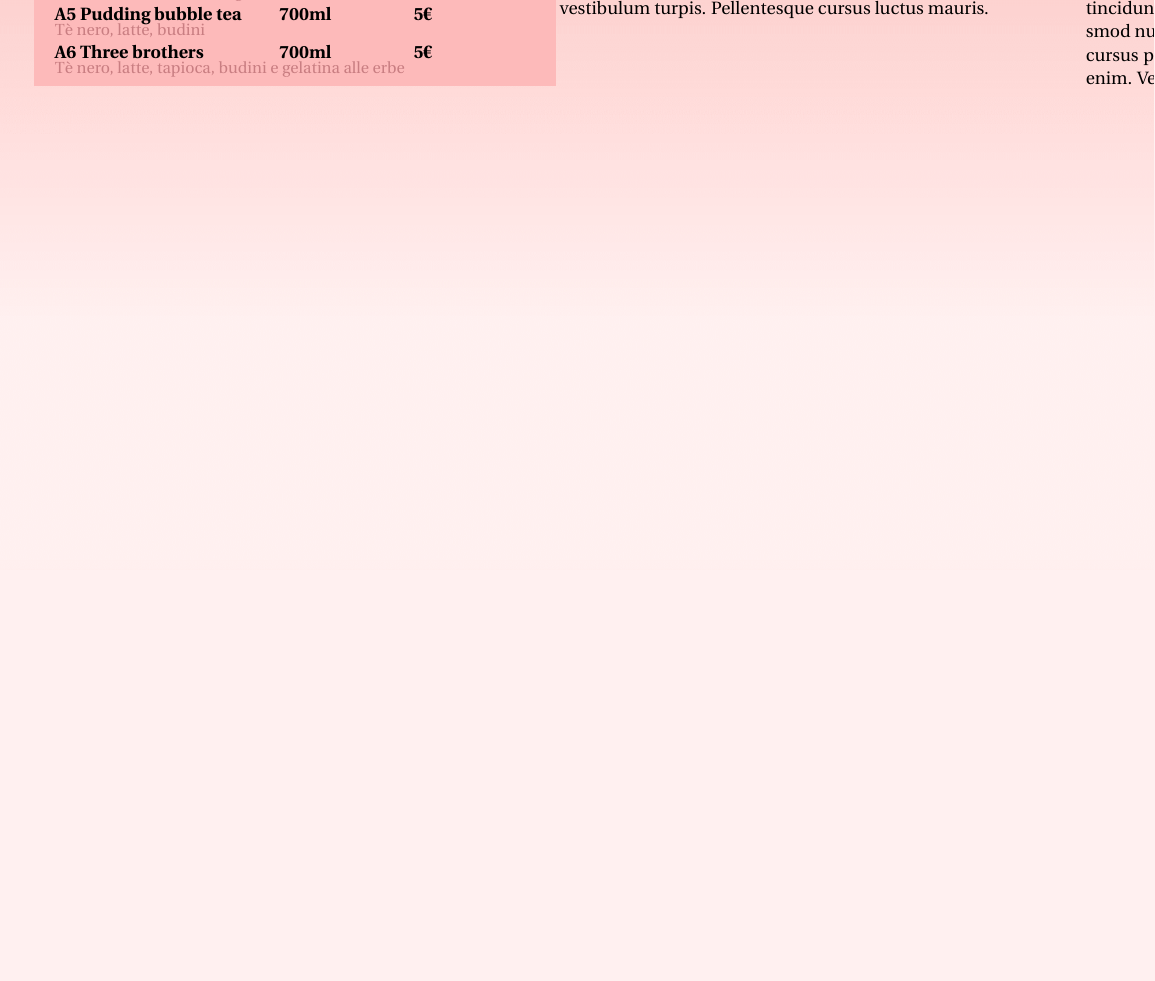
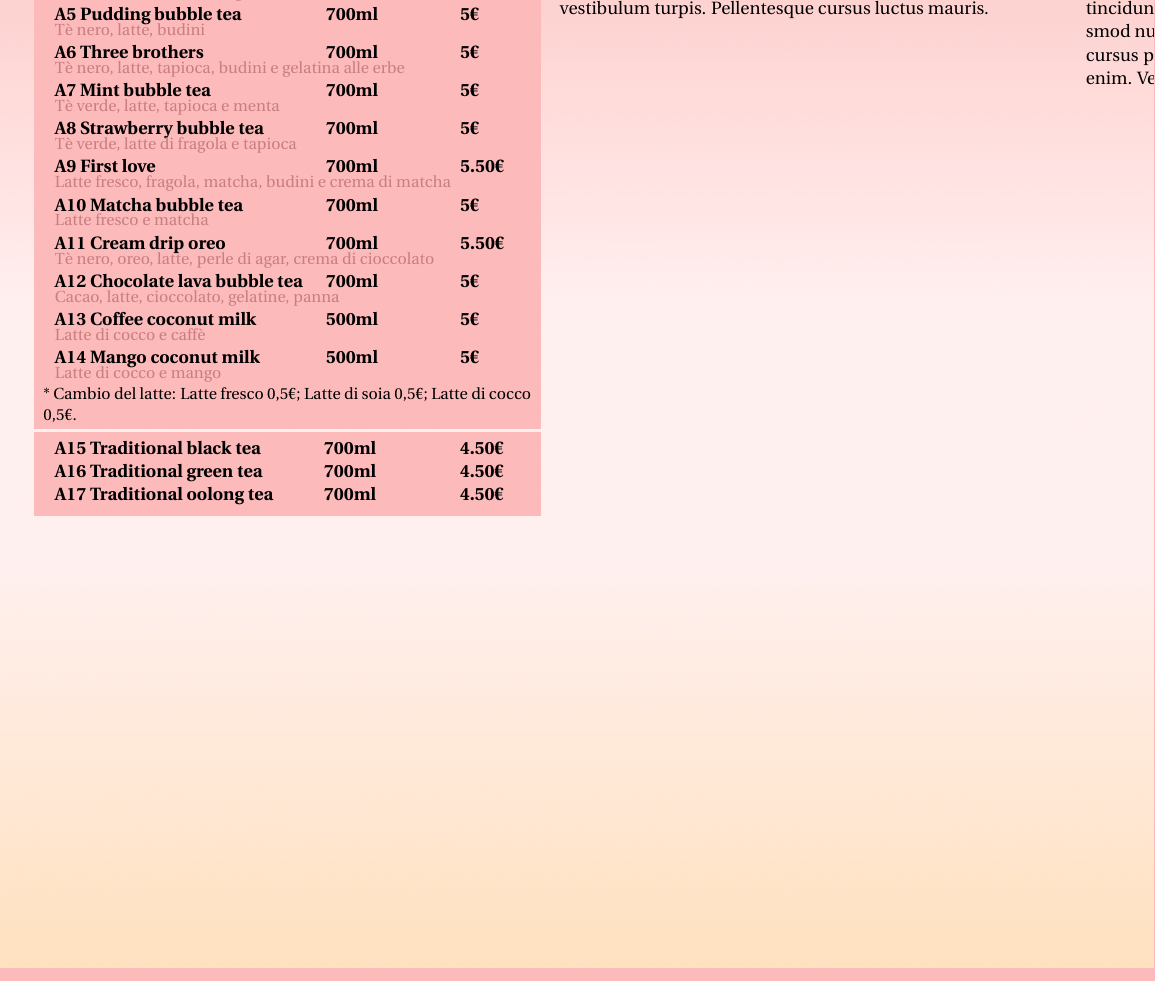
Before and after one commit to ROMFIR61/Bobo_Tea_menu, a LaTeX document (Template/Poke_template.tex): part of page 2 of 4, cut so that both start at the same text, the shorter picture padded with empty space. Compiled offline with pdfLaTeX.

Commit message:
Continuo lavoro sulle colonne

```diff
--- a/Template/Poke_template.tex
+++ b/Template/Poke_template.tex
@@ -59,7 +59,7 @@ version={4.0},
 %%%%% Minipages for entries %%%%%
 \newcommand{\mybox}[1]{
 		\colorbox{square}{
-		\begin{minipage}{\linewidth}
+		\begin{minipage}{0.97\linewidth}
 			#1
 		\end{minipage}
 	}
@@ -75,7 +75,7 @@ version={4.0},
 }
 
 \newcommand{\entryThreeSimple}[3]{
-	\thead{\textbf{#1}}&\thead{\vspace*{3mm}\textbf{#2}}&\thead{\vspace*{3mm}\textbf{#3}}\\
+	{\textbf{#1}}&{\hspace*{5mm}\textbf{#2}}&{\hspace*{11mm}\textbf{#3}}\\
 }
 
 
@@ -107,15 +107,32 @@ version={4.0},
 			% First column
 		\vspace*{0.3cm}
 		\mybox{
-			\begin{tabular}{ l l l }
+			\begin{tabular*}{\linewidth}{ l l l }
 			\entryThreeDesc{A1 Classic bubble tea}{Tè nero, latte e tapioca}{700ml/500ml}{5€/4.50€}
 			\entryThreeDesc{A2 Green bubble tea}{Tè verde, latte e tapioca}{700ml/500ml}{5€/4.50€}
 			\entryThreeDesc{A3 Jelly bubble tea}{Tè nero, latte e gelatine}{700ml}{5€}
 			\entryThreeDesc{A4 Grass jelly bubble tea}{Tè nero, latte e budini di gelatina alle erbe}{700ml}{5€}
 			\entryThreeDesc{A5 Pudding bubble tea}{Tè nero, latte, budini}{700ml}{5€}
 			\entryThreeDesc{A6 Three brothers}{Tè nero, latte, tapioca, budini e gelatina alle erbe}{700ml}{5€}
+			\entryThreeDesc{A7 Mint bubble tea}{Tè verde, latte, tapioca e menta}{700ml}{5€}
+			\entryThreeDesc{A8 Strawberry bubble tea}{Tè verde, latte di fragola e tapioca}{700ml}{5€}
+			\entryThreeDesc{A9 First love}{Latte fresco, fragola, matcha, budini e crema di matcha}{700ml}{5.50€}
+			\entryThreeDesc{A10 Matcha bubble tea}{Latte fresco e matcha}{700ml}{5€}
+			\entryThreeDesc{A11 Cream drip oreo}{Tè nero, oreo, latte, perle di agar, crema di cioccolato}{700ml}{5.50€}
+			\entryThreeDesc{A12 Chocolate lava bubble tea}{Cacao, latte, cioccolato, gelatine, panna}{700ml}{5€}
+			\entryThreeDesc{A13 Coffee coconut milk}{Latte di cocco e caffè}{500ml}{5€}
+			\entryThreeDesc{A14 Mango coconut milk}{Latte di cocco e mango}{500ml}{5€}
+			\end{tabular*}
 
-			\end{tabular}
+			\small{* Cambio del latte: Latte fresco 0,5€; Latte di soia 0,5€; Latte di cocco 0,5€.}
+		}
+
+		\mybox{
+			\begin{tabular*}{\linewidth}{  l l l }
+			\entryThreeSimple{A15 Traditional black tea}{700ml}{4.50€}
+			\entryThreeSimple{A16 Traditional green tea}{700ml}{4.50€}
+			\entryThreeSimple{A17 Traditional oolong tea}{700ml}{4.50€}
+			\end{tabular*}
 		}
 
 		}&{
```
